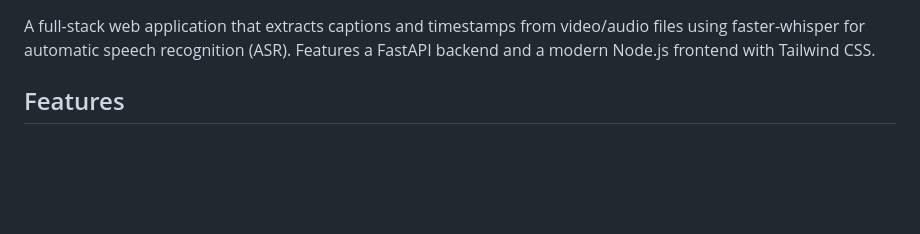
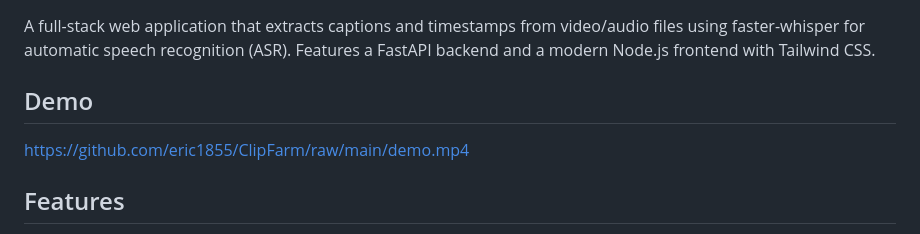
Before and after one commit to eric1855/ClipFarm, a Markdown page: README.md, the part around one of its changes. Drawn GitHub-style; blank space fills up the shorter version.

Commit message:
Embed demo video as inline player in README

```diff
--- a/README.md
+++ b/README.md
@@ -10,6 +7,10 @@
 </p>
 
 A full-stack web application that extracts captions and timestamps from video/audio files using faster-whisper for automatic speech recognition (ASR). Features a FastAPI backend and a modern Node.js frontend with Tailwind CSS.
+
+## Demo
+
+https://github.com/eric1855/ClipFarm/raw/main/demo.mp4
 
 ## Features
 
```
Also changed, not shown: other parts of README.md (+0 -3 lines).
